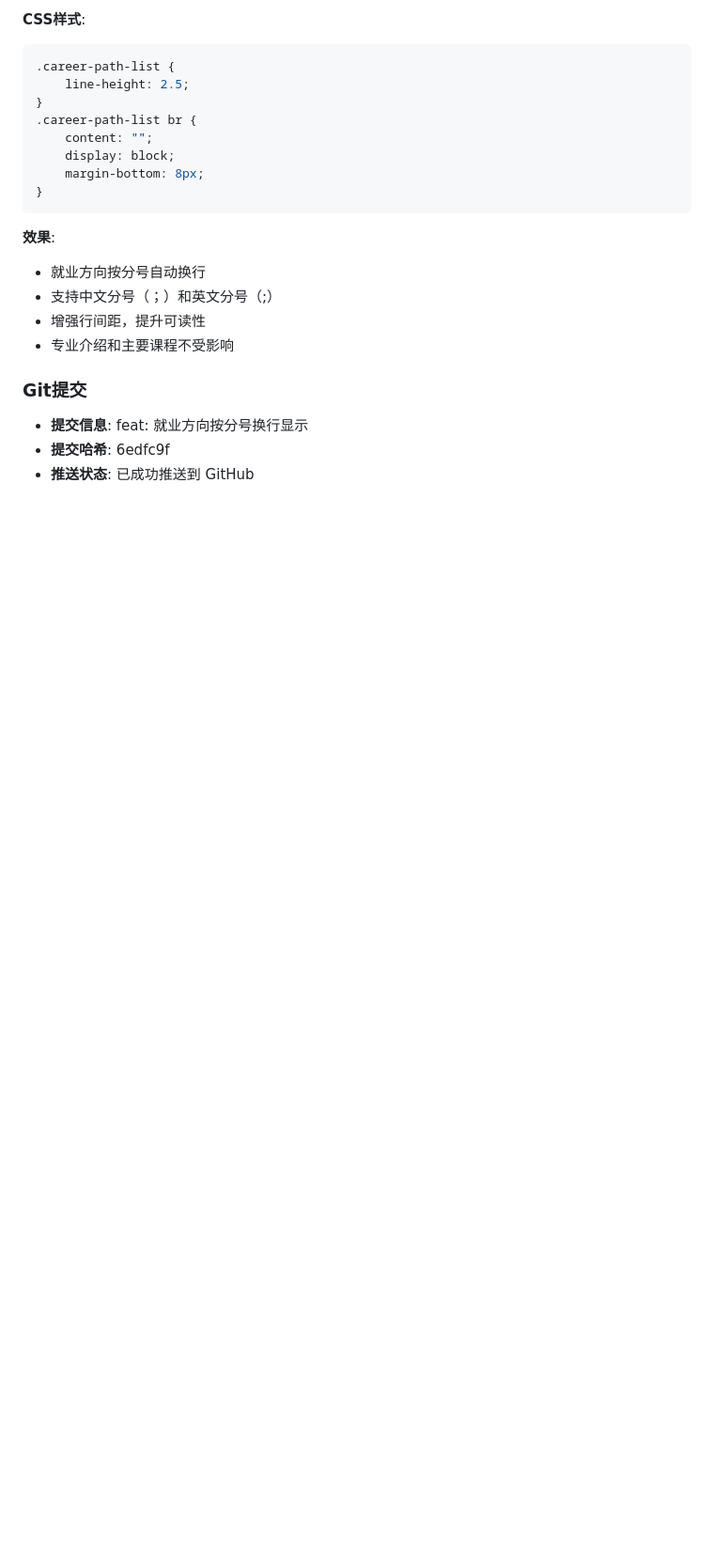
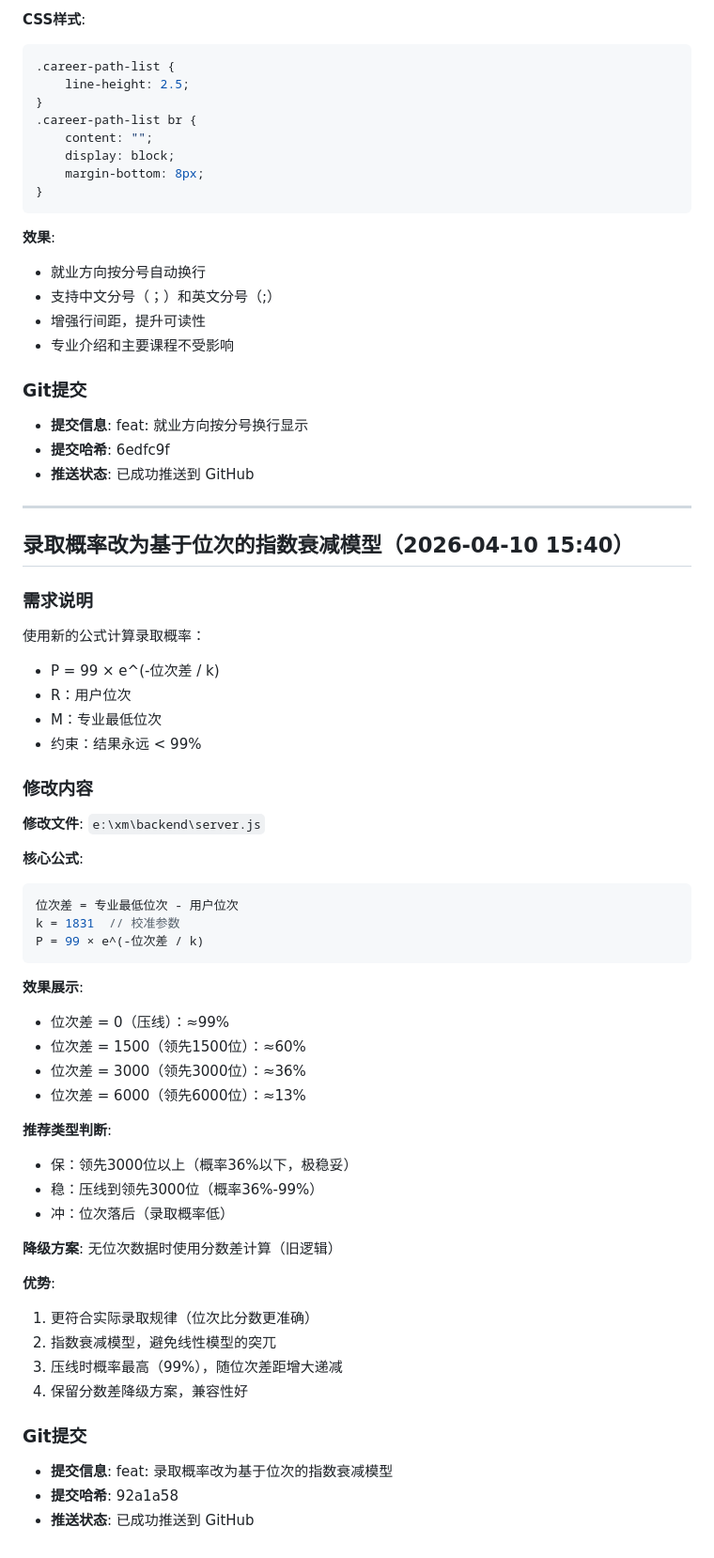
Before and after one commit to cm-2026/college-filling, a Markdown page: .workbuddy/memory/2026-04-10.md, the part around the change. Shown at 94% size. Rendered like a GitHub page; blank space fills up the shorter version.

Commit message:
docs: 更新工作记录，添加录取概率计算逻辑修改

````diff
--- a/.workbuddy/memory/2026-04-10.md
+++ b/.workbuddy/memory/2026-04-10.md
@@ -949,3 +949,52 @@ function formatCareerPath(text){
 - **提交信息**: feat: 就业方向按分号换行显示
 - **提交哈希**: 6edfc9f
 - **推送状态**: 已成功推送到 GitHub
+
+---
+
+## 录取概率改为基于位次的指数衰减模型（2026-04-10 15:40）
+
+### 需求说明
+
+使用新的公式计算录取概率：
+- P = 99 × e^(-位次差 / k)
+- R：用户位次
+- M：专业最低位次
+- 约束：结果永远 < 99%
+
+### 修改内容
+
+**修改文件**: `e:\xm\backend\server.js`
+
+**核心公式**:
+```javascript
+位次差 = 专业最低位次 - 用户位次
+k = 1831  // 校准参数
+P = 99 × e^(-位次差 / k)
+```
+
+**效果展示**:
+- 位次差 = 0（压线）：≈99%
+- 位次差 = 1500（领先1500位）：≈60%
+- 位次差 = 3000（领先3000位）：≈36%
+- 位次差 = 6000（领先6000位）：≈13%
+
+**推荐类型判断**:
+- 保：领先3000位以上（概率36%以下，极稳妥）
+- 稳：压线到领先3000位（概率36%-99%）
+- 冲：位次落后（录取概率低）
+
+**降级方案**:
+无位次数据时使用分数差计算（旧逻辑）
+
+**优势**:
+1. 更符合实际录取规律（位次比分数更准确）
+2. 指数衰减模型，避免线性模型的突兀
+3. 压线时概率最高（99%），随位次差距增大递减
+4. 保留分数差降级方案，兼容性好
+
+### Git提交
+
+- **提交信息**: feat: 录取概率改为基于位次的指数衰减模型
+- **提交哈希**: 92a1a58
+- **推送状态**: 已成功推送到 GitHub
````
